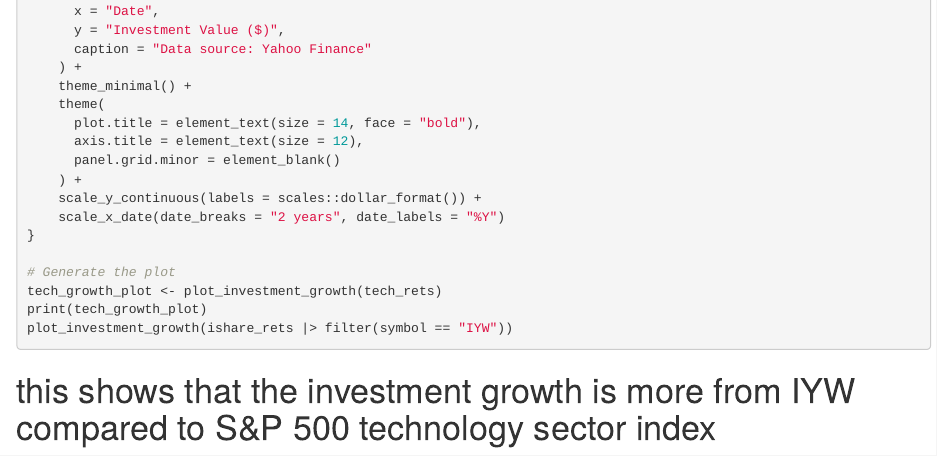
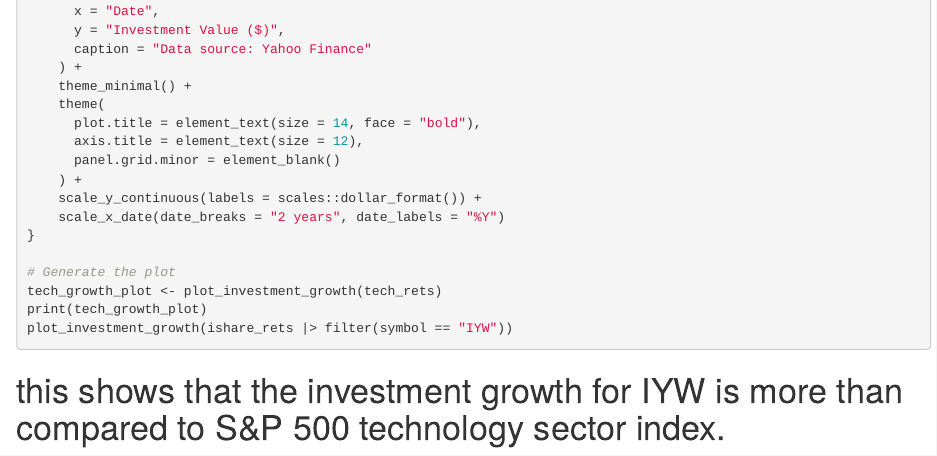
Before and after one commit to mandarpriya/Asset_Pricing, an R Markdown document (02_Data_Preparation/Data_manipulation_visualization.Rmd): the page in a window 1100 px wide, from 7820 px down. Rendered offline with R 4.5, knitr and Pandoc, with nearby package versions; the code chunks are not run, so their results and figures are left out.

Commit message:
names updated

````diff
--- a/03_Data_Preparation/Data_manipulation_visualization.Rmd
+++ b/02_Data_Preparation/Data_manipulation_visualization.Rmd
@@ -406,6 +406,4 @@ tech_growth_plot <- plot_investment_growth(tech_rets)
 print(tech_growth_plot)
 plot_investment_growth(ishare_rets |> filter(symbol == "IYW"))
 ```
-# this shows that the investment growth is more from IYW compared to S&P 500 technology sector index
-
-#
+# this shows that the  investment growth for  IYW is more than compared to S&P 500 technology sector index.
````
Also changed, not shown: 1 other file.
